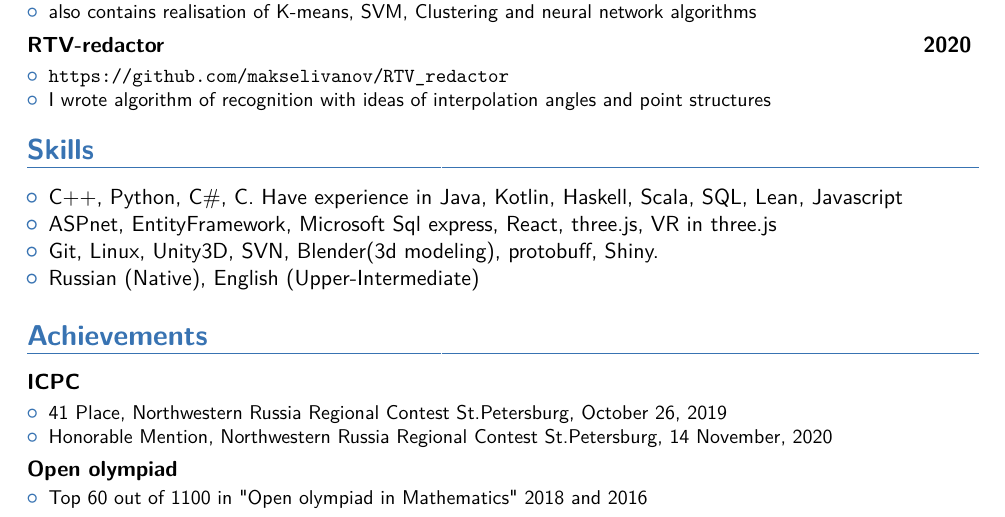
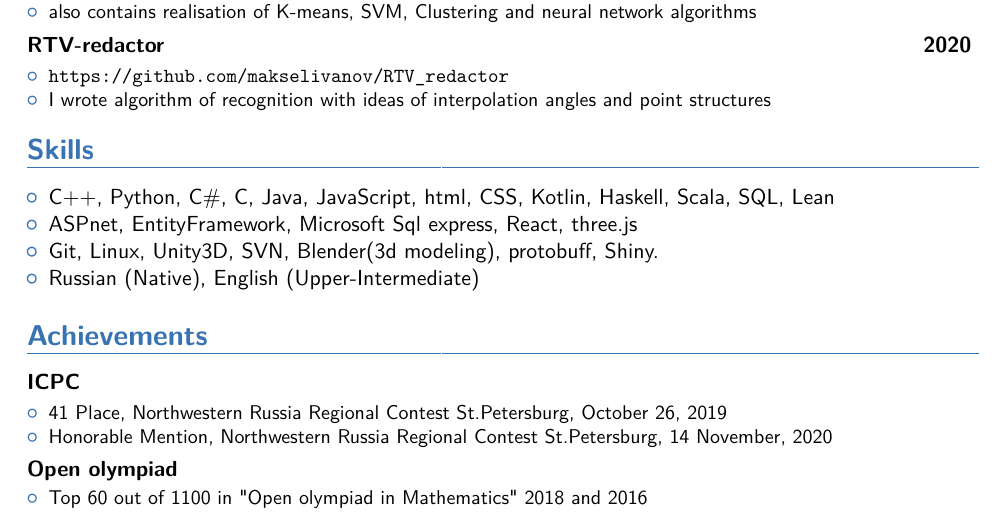
Before and after one commit to ivanoglo/StudioShader, a LaTeX CV (Ivan_Ogloblin.tex): part of the page, cut so that both start at the same text. The pictures show the PDF file Ivan_Ogloblin.pdf that the author committed with the source.

Commit message:
+html + css

```diff
--- a/Ivan_Ogloblin.tex
+++ b/Ivan_Ogloblin.tex
@@ -159,8 +159,8 @@
 
 	\section{Skills}
 	\begin{itemize}
-		\item C++, Python, C\#, C. Have experience in  Java, Kotlin, Haskell, Scala, SQL, Lean, Javascript
-		\item ASPnet, EntityFramework, Microsoft Sql express, React, three.js, VR in three.js
+		\item C++, Python, C\#, C, Java, JavaScript, html, CSS, Kotlin, Haskell, Scala, SQL, Lean
+		\item ASPnet, EntityFramework, Microsoft Sql express, React, three.js
 		\item Git, Linux, Unity3D, SVN, Blender(3d modeling), protobuff, Shiny.
 		\item Russian (Native), English (Upper-Intermediate)
 	\end{itemize}
```
Also changed, not shown: Ivan_Ogloblin.pdf, 1 other file.
